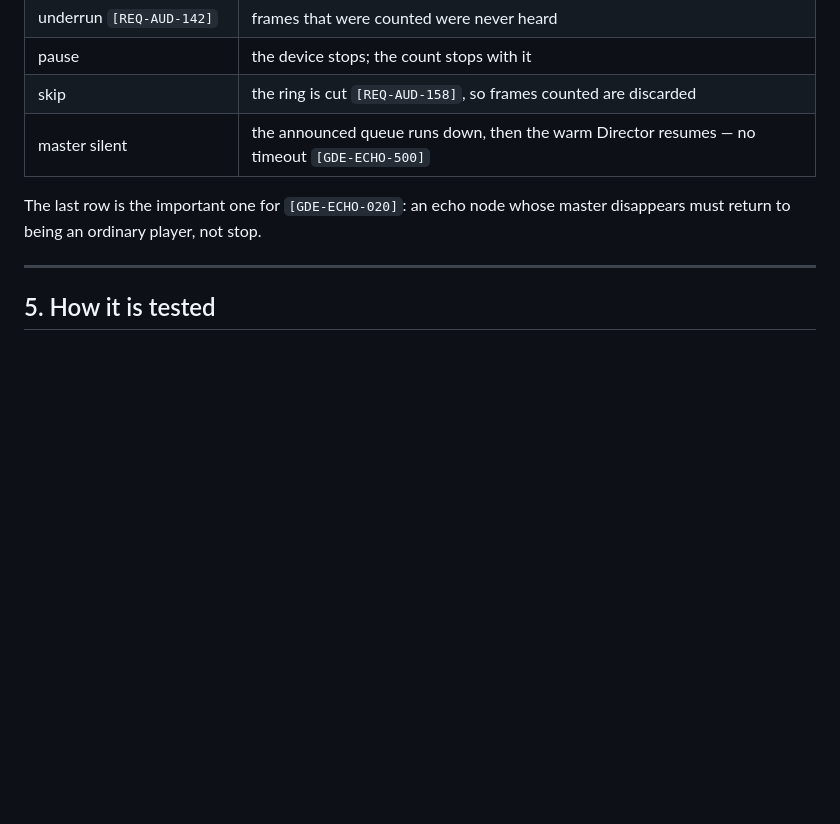
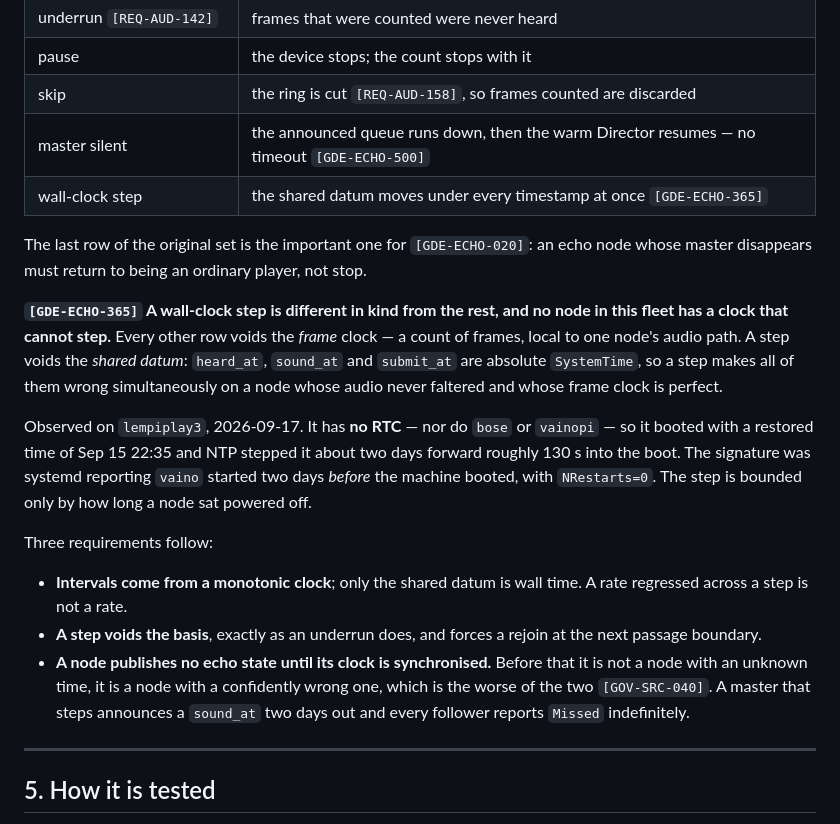
Before and after one commit to MangoCats/Vaino, a Markdown page: docs/GUIDE016-echo-playback-plan-build.md, the part around the change. Rendered like a GitHub page; blank space fills up the shorter version.

Commit message:
docs(echo): a wall-clock step voids the shared datum, and every node steps
Settles [SPEC-DLY-120]: the delay control lives in the per-node Vaino
skin settings page, #panel-settings in skin.html served by settings.rs.
Only the fleet-wide aggregate view remains open.

Found while preparing Phase 4's measurement run. lempiplay3 reported
systemd starting vaino on Sep 15 with NRestarts=0 while /proc/uptime said
130 seconds, which resolves only one way: no RTC, so it booted with a
restored time and NTP stepped it about two days forward partway into the
boot. Neither bose nor vainopi has an RTC either.

[GDE-ECHO-365] records that this is different in kind from every other
row of [GDE-ECHO-360]. Those void the frame clock -- a count of frames,
local to one audio path. A step voids the shared datum: heard_at,
sound_at and submit_at are absolute SystemTime, so all of them go wrong
at once on a node whose audio never faltered. A master that steps
announces a sound_at two days out and every follower reports Missed
indefinitely.

Three requirements follow: intervals come from a monotonic clock, a step
voids the basis like an underrun does, and a node publishes no echo state
until its clock is synchronised -- an unsynchronised node does not have an
unknown time, it has a confidently wrong one [GOV-SRC-040].

Co-Authored-By: Claude Opus 5 <noreply@anthropic.com>

```diff
--- a/docs/GUIDE016-echo-playback-plan-build.md
+++ b/docs/GUIDE016-echo-playback-plan-build.md
@@ -163,9 +163,36 @@ rather than a silent continuation on stale state:
 | pause | the device stops; the count stops with it |
 | skip | the ring is cut `[REQ-AUD-158]`, so frames counted are discarded |
 | master silent | the announced queue runs down, then the warm Director resumes — no timeout `[GDE-ECHO-500]` |
+| wall-clock step | the shared datum moves under every timestamp at once `[GDE-ECHO-365]` |
 
-The last row is the important one for `[GDE-ECHO-020]`: an echo node whose
-master disappears must return to being an ordinary player, not stop.
+The last row of the original set is the important one for `[GDE-ECHO-020]`: an
+echo node whose master disappears must return to being an ordinary player, not
+stop.
+
+**`[GDE-ECHO-365]` A wall-clock step is different in kind from the rest, and no
+node in this fleet has a clock that cannot step.** Every other row voids the
+*frame* clock — a count of frames, local to one node's audio path. A step voids
+the *shared datum*: `heard_at`, `sound_at` and `submit_at` are absolute
+`SystemTime`, so a step makes all of them wrong simultaneously on a node whose
+audio never faltered and whose frame clock is perfect.
+
+Observed on `lempiplay3`, 2026-09-17. It has **no RTC** — nor do `bose` or
+`vainopi` — so it booted with a restored time of Sep 15 22:35 and NTP stepped it
+about two days forward roughly 130 s into the boot. The signature was systemd
+reporting `vaino` started two days *before* the machine booted, with
+`NRestarts=0`. The step is bounded only by how long a node sat powered off.
+
+Three requirements follow:
+
+- **Intervals come from a monotonic clock**; only the shared datum is wall time.
+  A rate regressed across a step is not a rate.
+- **A step voids the basis**, exactly as an underrun does, and forces a rejoin at
+  the next passage boundary.
+- **A node publishes no echo state until its clock is synchronised.** Before
+  that it is not a node with an unknown time, it is a node with a confidently
+  wrong one, which is the worse of the two `[GOV-SRC-040]`. A master that steps
+  announces a `sound_at` two days out and every follower reports `Missed`
+  indefinitely.
 
 ---
 
```
Also changed, not shown: docs/spec/SPEC020-node-delay-control.md (+12 -6 lines).
